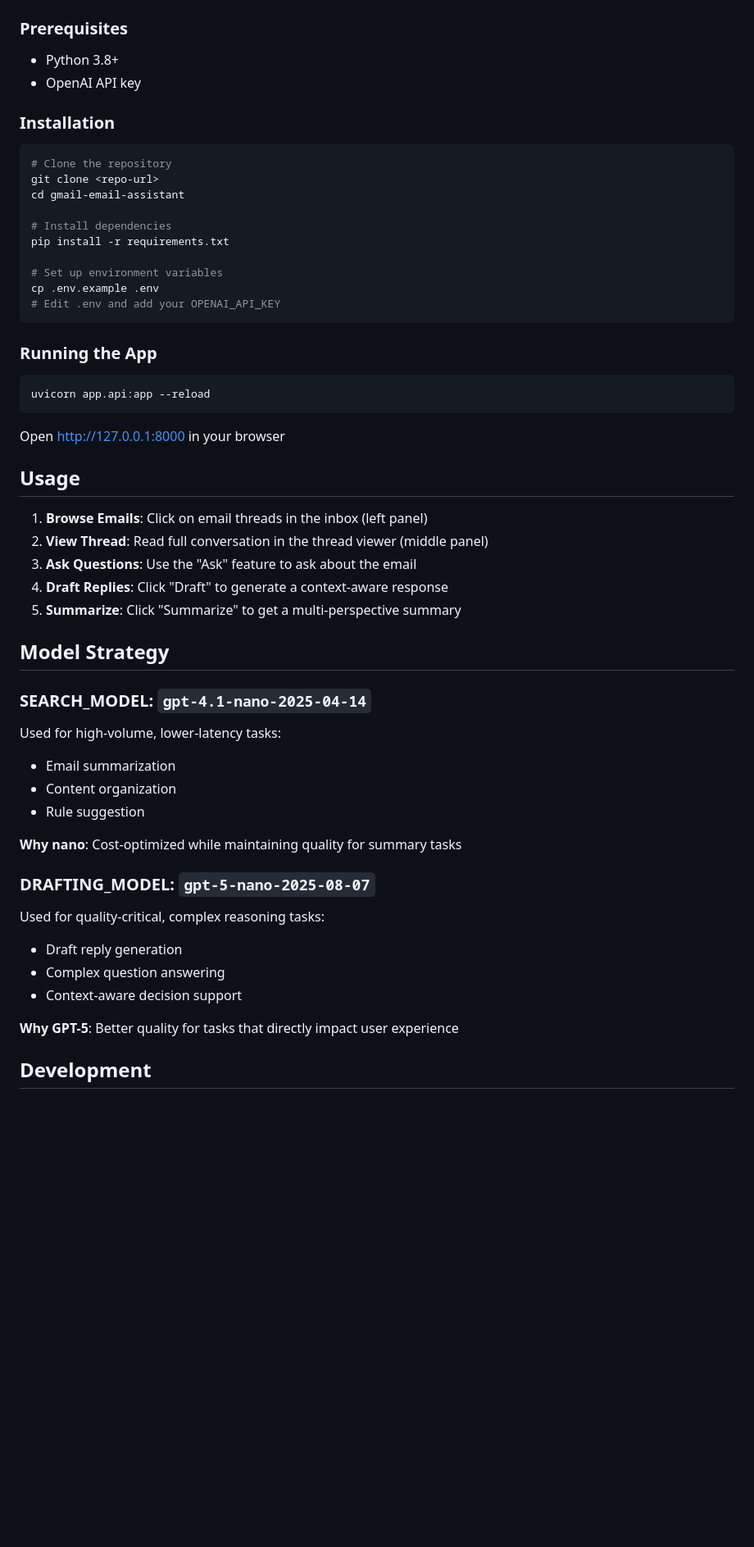
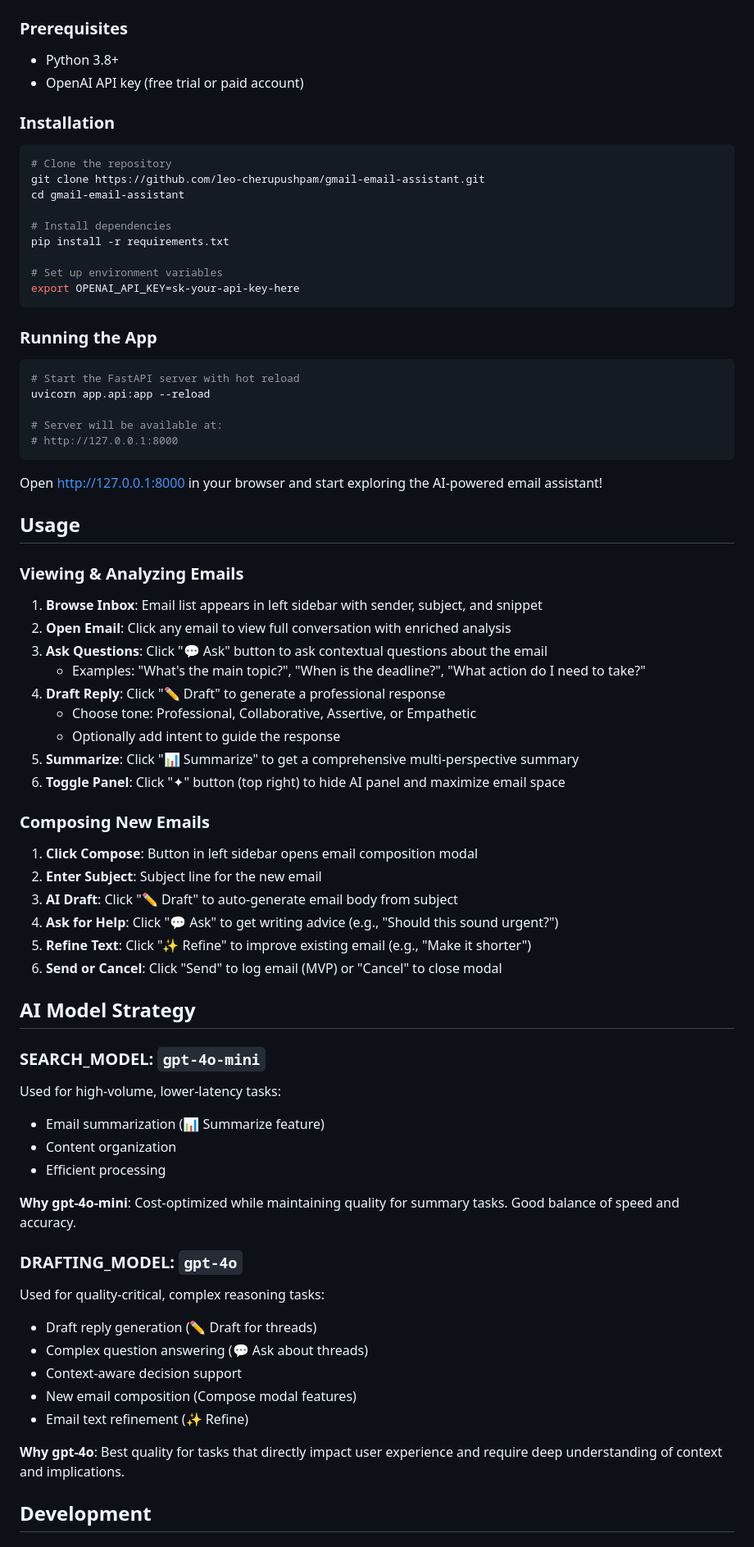
Before and after one commit to leo-cherupushpam/MindMail, a Markdown page: README.md, the part around one of its changes. Shown at 82% size. Drawn GitHub-style; blank space fills up the shorter version.

````diff
--- a/README.md
+++ b/README.md
@@ -131,56 +147,74 @@ Each thread is designed to validate MVP features and demonstrate real-world usag
 
 ### Prerequisites
 - Python 3.8+
-- OpenAI API key
+- OpenAI API key (free trial or paid account)
 
 ### Installation
 
 ```bash
 # Clone the repository
-git clone <repo-url>
+git clone https://github.com/leo-cherupushpam/gmail-email-assistant.git
 cd gmail-email-assistant
 
 # Install dependencies
 pip install -r requirements.txt
 
 # Set up environment variables
-cp .env.example .env
-# Edit .env and add your OPENAI_API_KEY
+export OPENAI_API_KEY=sk-your-api-key-here
 ```
 
 ### Running the App
 
 ```bash
+# Start the FastAPI server with hot reload
 uvicorn app.api:app --reload
+
+# Server will be available at:
+# http://127.0.0.1:8000
 ```
 
-Open http://127.0.0.1:8000 in your browser
+Open http://127.0.0.1:8000 in your browser and start exploring the AI-powered email assistant!
 
 ## Usage
 
-1. **Browse Emails**: Click on email threads in the inbox (left panel)
-2. **View Thread**: Read full conversation in the thread viewer (middle panel)
-3. **Ask Questions**: Use the "Ask" feature to ask about the email
-4. **Draft Replies**: Click "Draft" to generate a context-aware response
-5. **Summarize**: Click "Summarize" to get a multi-perspective summary
+### Viewing & Analyzing Emails
+1. **Browse Inbox**: Email list appears in left sidebar with sender, subject, and snippet
+2. **Open Email**: Click any email to view full conversation with enriched analysis
+3. **Ask Questions**: Click "💬 Ask" button to ask contextual questions about the email
+   - Examples: "What's the main topic?", "When is the deadline?", "What action do I need to take?"
+4. **Draft Reply**: Click "✏️ Draft" to generate a professional response
+   - Choose tone: Professional, Collaborative, Assertive, or Empathetic
+   - Optionally add intent to guide the response
+5. **Summarize**: Click "📊 Summarize" to get a comprehensive multi-perspective summary
+6. **Toggle Panel**: Click "✦" button (top right) to hide AI panel and maximize email space
 
-## Model Strategy
+### Composing New Emails
+1. **Click Compose**: Button in left sidebar opens email composition modal
+2. **Enter Subject**: Subject line for the new email
+3. **AI Draft**: Click "✏️ Draft" to auto-generate email body from subject
+4. **Ask for Help**: Click "💬 Ask" to get writing advice (e.g., "Should this sound urgent?")
+5. **Refine Text**: Click "✨ Refine" to improve existing email (e.g., "Make it shorter")
+6. **Send or Cancel**: Click "Send" to log email (MVP) or "Cancel" to close modal
 
-### SEARCH_MODEL: `gpt-4.1-nano-2025-04-14`
+## AI Model Strategy
+
+### SEARCH_MODEL: `gpt-4o-mini`
 Used for high-volume, lower-latency tasks:
-- Email summarization
+- Email summarization (📊 Summarize feature)
 - Content organization
-- Rule suggestion
+- Efficient processing
 
-**Why nano**: Cost-optimized while maintaining quality for summary tasks
+**Why gpt-4o-mini**: Cost-optimized while maintaining quality for summary tasks. Good balance of speed and accuracy.
 
-### DRAFTING_MODEL: `gpt-5-nano-2025-08-07`
+### DRAFTING_MODEL: `gpt-4o`
 Used for quality-critical, complex reasoning tasks:
-- Draft reply generation
-- Complex question answering
+- Draft reply generation (✏️ Draft for threads)
+- Complex question answering (💬 Ask about threads)
 - Context-aware decision support
+- New email composition (Compose modal features)
+- Email text refinement (✨ Refine)
 
-**Why GPT-5**: Better quality for tasks that directly impact user experience
+**Why gpt-4o**: Best quality for tasks that directly impact user experience and require deep understanding of context and implications.
 
 ## Development
 
````
Also changed, not shown: other parts of README.md (+61 -30 lines).
